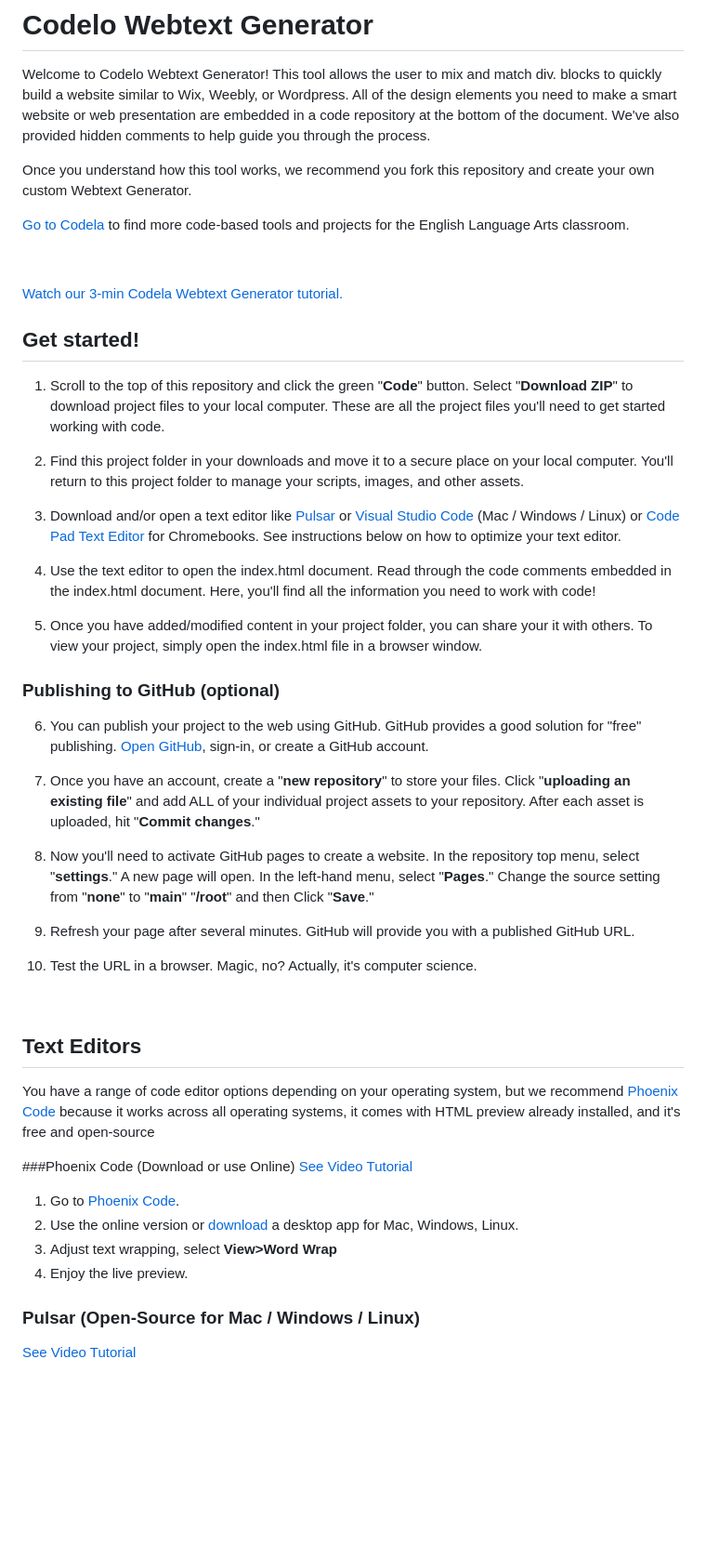
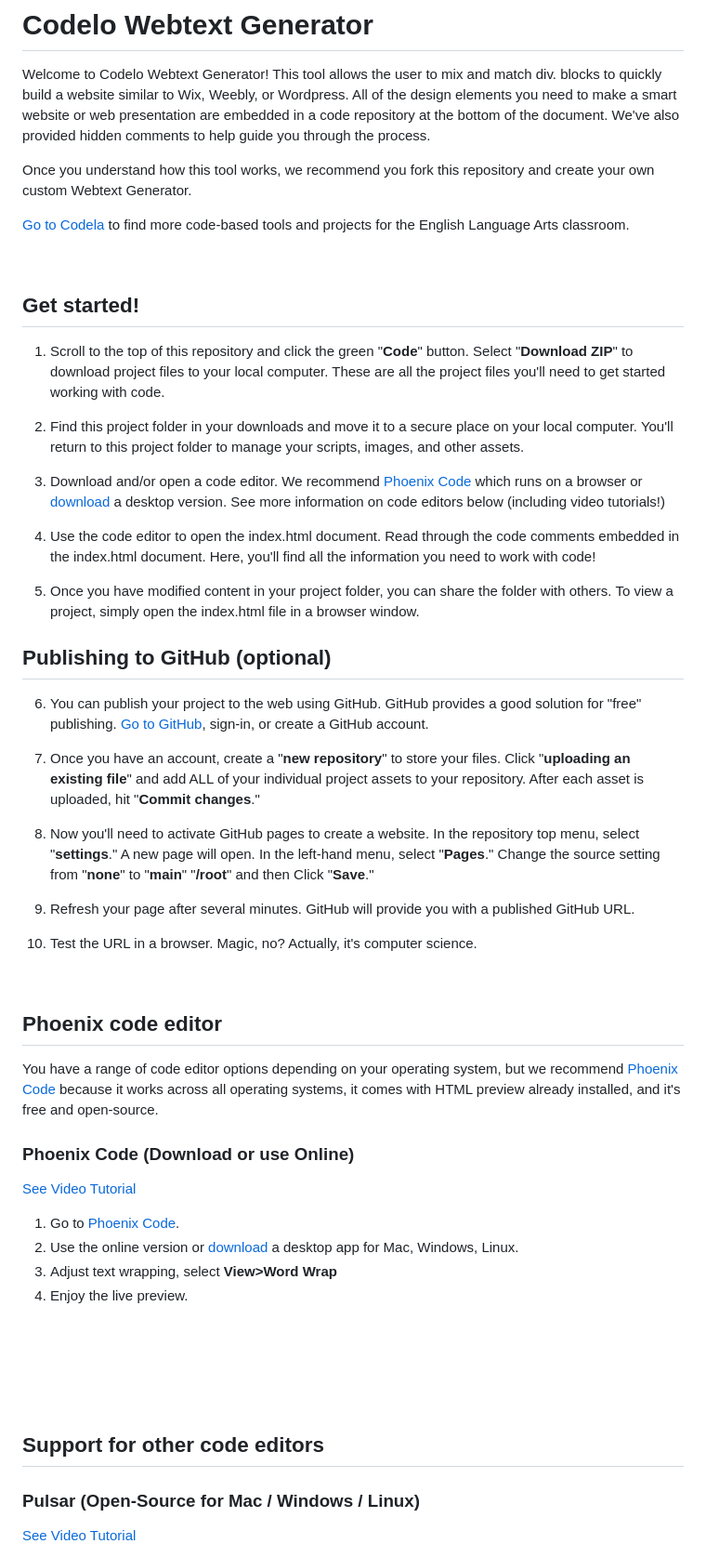
Before and after one commit to codela-k12/project-report, a Markdown page: README.md, the part around the change printed below. Shown: that part at 93% size. Drawn GitHub-style; blank space fills up the shorter version.

```diff
--- a/README.md
+++ b/README.md
@@ -6,7 +6,7 @@ Once you understand how this tool works, we recommend you fork this repository a
 
 [Go to Codela](https://codela-k12.github.io/projects/) to find more code-based tools and projects for the English Language Arts classroom.<p>&nbsp;</p>
 
-[Watch our 3-min Codela Webtext Generator tutorial.](https://youtu.be/KVUBbM7pIYw?si=81tQ1FS9097FdWJd)
+
 
 
 ## Get started!
@@ -15,16 +15,16 @@ Once you understand how this tool works, we recommend you fork this repository a
 
 2. Find this project folder in your downloads and move it to a secure place on your local computer. You'll return to this project folder to manage your scripts, images, and other assets.
 
-3. Download and/or open a text editor like [Pulsar](https://pulsar-edit.dev) or [Visual Studio Code](https://code.visualstudio.com/download) (Mac / Windows / Linux) or [Code Pad Text Editor](https://chrome.google.com/webstore/detail/code-pad-text-editor/adaepfiocmagdimjecpifghcgfjlfmkh?hl=en-GB) for Chromebooks. See instructions below on how to optimize your text editor.
+3. Download and/or open a code editor. We recommend [Phoenix Code](https://phcode.dev) which runs on a browser or [download](https://phcode.io/#/home) a desktop version. See more information on code editors below (including video tutorials!)
 
-4. Use the text editor to open the index.html document. Read through the code comments embedded in the index.html document. Here, you'll find all the information you need to work with code!
+4. Use the code editor to open the index.html document. Read through the code comments embedded in the index.html document. Here, you'll find all the information you need to work with code!
 
-5. Once you have added/modified content in your project folder, you can share your it with others. To view your project, simply open the index.html file in a browser window.
+5. Once you have modified content in your project folder, you can share  the folder with others. To view a project, simply open the index.html file in a browser window.
 
 
-### Publishing to GitHub (optional)
+## Publishing to GitHub (optional)
 
-6. You can publish your project to the web using GitHub. GitHub provides a good solution for "free" publishing. [Open GitHub](https://github.com), sign-in, or create a GitHub account.
+6. You can publish your project to the web using GitHub. GitHub provides a good solution for "free" publishing. [Go to GitHub](https://github.com), sign-in, or create a GitHub account.
 
 7. Once you have an account, create a "**new repository**" to store your files. Click  "**uploading an existing file**" and add ALL of your individual project assets to your repository. After each asset is uploaded, hit "**Commit changes**."
 
@@ -35,17 +35,24 @@ Once you understand how this tool works, we recommend you fork this repository a
 10. Test the URL in a browser. Magic, no? Actually, it's computer science. <p>&nbsp;</p>
 
 
-## Text Editors
 
-You have a range of code editor options depending on your operating system, but we recommend [Phoenix Code](https://phcode.dev) because it works across all operating systems, it comes with HTML preview already installed, and it's free and open-source
 
-###Phoenix Code (Download or use Online)
-[See Video Tutorial]()
+## Phoenix code editor
+
+You have a range of code editor options depending on your operating system, but we recommend [Phoenix Code](https://phcode.dev) because it works across all operating systems, it comes with HTML preview already installed, and it's free and open-source.
+
+### Phoenix Code (Download or use Online)
+[See Video Tutorial](https://youtu.be/j8o506PZ1H8)
 
 1. Go to [Phoenix Code](https://phcode.dev).
 1. Use the online version or [download](https://phcode.io/#/home) a desktop app for Mac, Windows, Linux.
 1. Adjust text wrapping, select **View>Word Wrap**
-1. Enjoy the live preview.
+1. Enjoy the live preview. <p>&nbsp;</p><p>&nbsp;</p><p>&nbsp;</p>
+
+
+
+
+## Support for other code editors
 
 
 ### Pulsar (Open-Source for Mac / Windows / Linux)
```
Also changed, not shown: other parts of README.md (+28 -4 lines).
